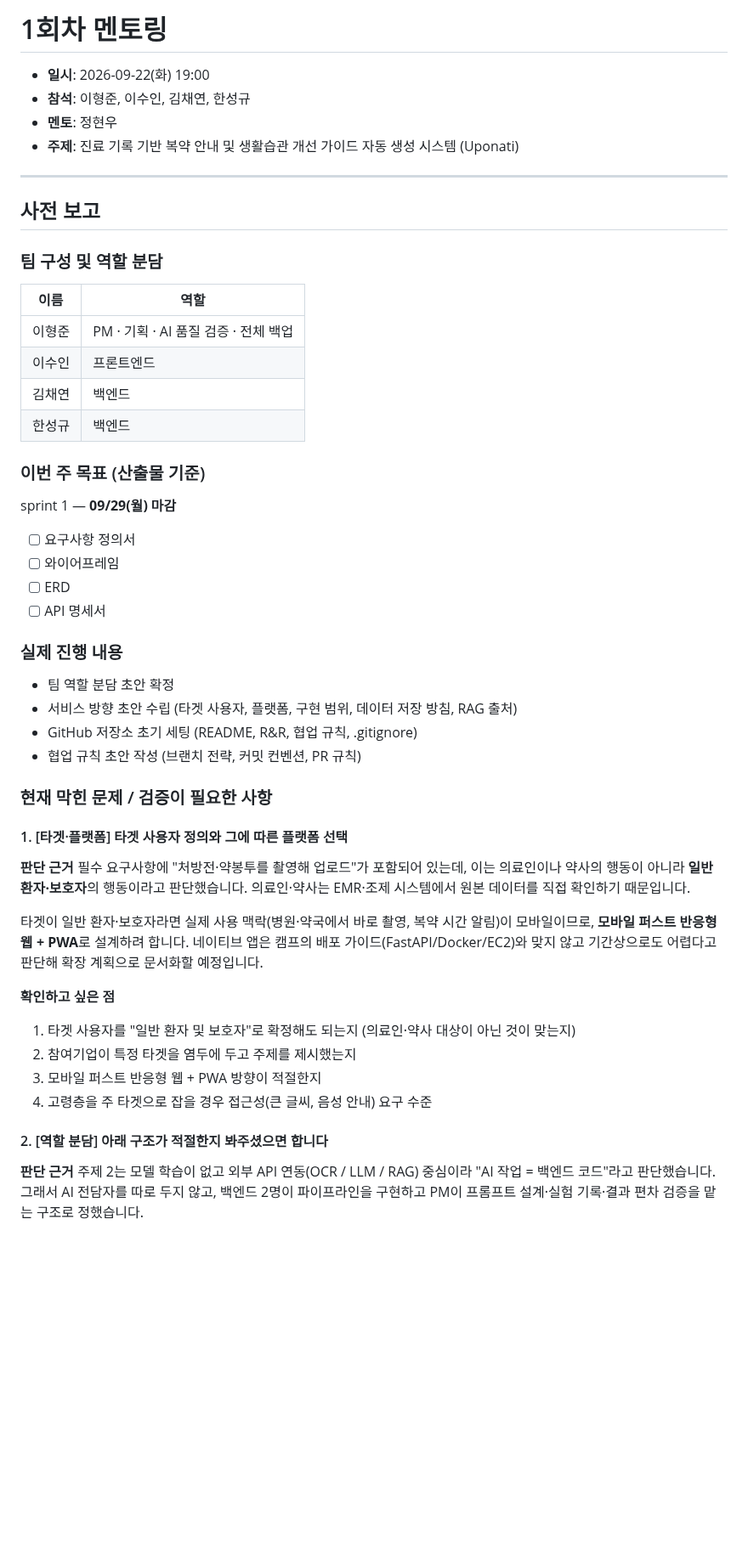
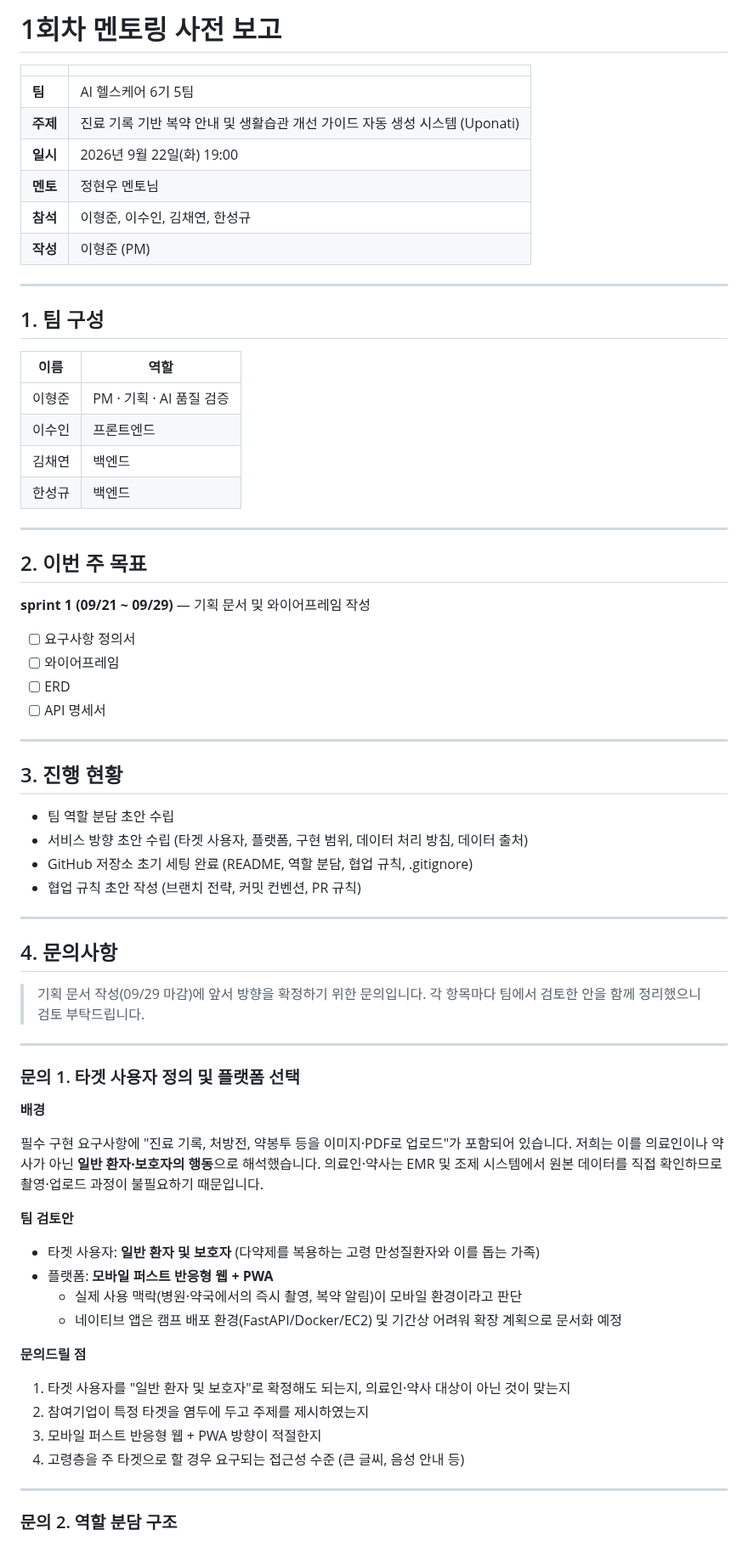
Before and after one commit to AI-HealthCare-06/AH_06_05, a Markdown page: docs/mentoring/01_2026-09-22.md, the part around one of its changes. Shown at 85% size. Rendered like a GitHub page; blank space fills up the shorter version.

```diff
--- a/docs/mentoring/01_2026-09-22.md
+++ b/docs/mentoring/01_2026-09-22.md
@@ -1,56 +1,75 @@
-# 1회차 멘토링
+# 1회차 멘토링 사전 보고
 
-- **일시**: 2026-09-22(화) 19:00
-- **참석**: 이형준, 이수인, 김채연, 한성규
-- **멘토**: 정현우
-- **주제**: 진료 기록 기반 복약 안내 및 생활습관 개선 가이드 자동 생성 시스템 (Uponati)
+| | |
+|---|---|
+| **팀** | AI 헬스케어 6기 5팀 |
+| **주제** | 진료 기록 기반 복약 안내 및 생활습관 개선 가이드 자동 생성 시스템 (Uponati) |
+| **일시** | 2026년 9월 22일(화) 19:00 |
+| **멘토** | 정현우 멘토님 |
+| **참석** | 이형준, 이수인, 김채연, 한성규 |
+| **작성** | 이형준 (PM) |
 
 ---
 
-## 사전 보고
-
-### 팀 구성 및 역할 분담
+## 1. 팀 구성
 
 | 이름 | 역할 |
 |---|---|
-| 이형준 | PM · 기획 · AI 품질 검증 · 전체 백업 |
+| 이형준 | PM · 기획 · AI 품질 검증 |
 | 이수인 | 프론트엔드 |
 | 김채연 | 백엔드 |
 | 한성규 | 백엔드 |
 
-### 이번 주 목표 (산출물 기준)
+---
 
-sprint 1 — **09/29(월) 마감**
+## 2. 이번 주 목표
+
+**sprint 1 (09/21 ~ 09/29)** — 기획 문서 및 와이어프레임 작성
 
 - [ ] 요구사항 정의서
 - [ ] 와이어프레임
 - [ ] ERD
 - [ ] API 명세서
 
-### 실제 진행 내용
+---
 
-- 팀 역할 분담 초안 확정
-- 서비스 방향 초안 수립 (타겟 사용자, 플랫폼, 구현 범위, 데이터 저장 방침, RAG 출처)
-- GitHub 저장소 초기 세팅 (README, R&R, 협업 규칙, .gitignore)
+## 3. 진행 현황
+
+- 팀 역할 분담 초안 수립
+- 서비스 방향 초안 수립 (타겟 사용자, 플랫폼, 구현 범위, 데이터 처리 방침, 데이터 출처)
+- GitHub 저장소 초기 세팅 완료 (README, 역할 분담, 협업 규칙, .gitignore)
 - 협업 규칙 초안 작성 (브랜치 전략, 커밋 컨벤션, PR 규칙)
 
-### 현재 막힌 문제 / 검증이 필요한 사항
+---
 
-#### 1. [타겟·플랫폼] 타겟 사용자 정의와 그에 따른 플랫폼 선택
+## 4. 문의사항
 
-**판단 근거**
-필수 요구사항에 "처방전·약봉투를 촬영해 업로드"가 포함되어 있는데, 이는 의료인이나 약사의 행동이 아니라 **일반 환자·보호자**의 행동이라고 판단했습니다. 의료인·약사는 EMR·조제 시스템에서 원본 데이터를 직접 확인하기 때문입니다.
+> 기획 문서 작성(09/29 마감)에 앞서 방향을 확정하기 위한 문의입니다.
+> 각 항목마다 팀에서 검토한 안을 함께 정리했으니 검토 부탁드립니다.
 
-타겟이 일반 환자·보호자라면 실제 사용 맥락(병원·약국에서 바로 촬영, 복약 시간 알림)이 모바일이므로, **모바일 퍼스트 반응형 웹 + PWA**로 설계하려 합니다. 네이티브 앱은 캠프의 배포 가이드(FastAPI/Docker/EC2)와 맞지 않고 기간상으로도 어렵다고 판단해 확장 계획으로 문서화할 예정입니다.
+---
 
-**확인하고 싶은 점**
-1. 타겟 사용자를 "일반 환자 및 보호자"로 확정해도 되는지 (의료인·약사 대상이 아닌 것이 맞는지)
-2. 참여기업이 특정 타겟을 염두에 두고 주제를 제시했는지
+### 문의 1. 타겟 사용자 정의 및 플랫폼 선택
+
+**배경**
+
+필수 구현 요구사항에 "진료 기록, 처방전, 약봉투 등을 이미지·PDF로 업로드"가 포함되어 있습니다. 저희는 이를 의료인이나 약사가 아닌 **일반 환자·보호자의 행동**으로 해석했습니다. 의료인·약사는 EMR 및 조제 시스템에서 원본 데이터를 직접 확인하므로 촬영·업로드 과정이 불필요하기 때문입니다.
+
+**팀 검토안**
+
+- 타겟 사용자: **일반 환자 및 보호자** (다약제를 복용하는 고령 만성질환자와 이를 돕는 가족)
+- 플랫폼: **모바일 퍼스트 반응형 웹 + PWA**
+  - 실제 사용 맥락(병원·약국에서의 즉시 촬영, 복약 알림)이 모바일 환경이라고 판단
+  - 네이티브 앱은 캠프 배포 환경(FastAPI/Docker/EC2) 및 기간상 어려워 확장 계획으로 문서화 예정
+
+**문의드릴 점**
+
+1. 타겟 사용자를 "일반 환자 및 보호자"로 확정해도 되는지, 의료인·약사 대상이 아닌 것이 맞는지
+2. 참여기업이 특정 타겟을 염두에 두고 주제를 제시하였는지
 3. 모바일 퍼스트 반응형 웹 + PWA 방향이 적절한지
-4. 고령층을 주 타겟으로 잡을 경우 접근성(큰 글씨, 음성 안내) 요구 수준
+4. 고령층을 주 타겟으로 할 경우 요구되는 접근성 수준 (큰 글씨, 음성 안내 등)
 
-#### 2. [역할 분담] 아래 구조가 적절한지 봐주셨으면 합니다
+---
 
-**판단 근거**
-주제 2는 모델 학습이 없고 외부 API 연동(OCR / LLM / RAG) 중심이라 "AI 작업 = 백엔드 코드"라고 판단했습니다. 그래서 AI 전담자를 따로 두지 않고, 백엔드 2명이 파이프라인을 구현하고 PM이 프롬프트 설계·실험 기록·결과 편차 검증을 맡는 구조로 정했습니다.
+### 문의 2. 역할 분담 구조
 
```
Also changed, not shown: other parts of docs/mentoring/01_2026-09-22.md (+104 -41 lines).
